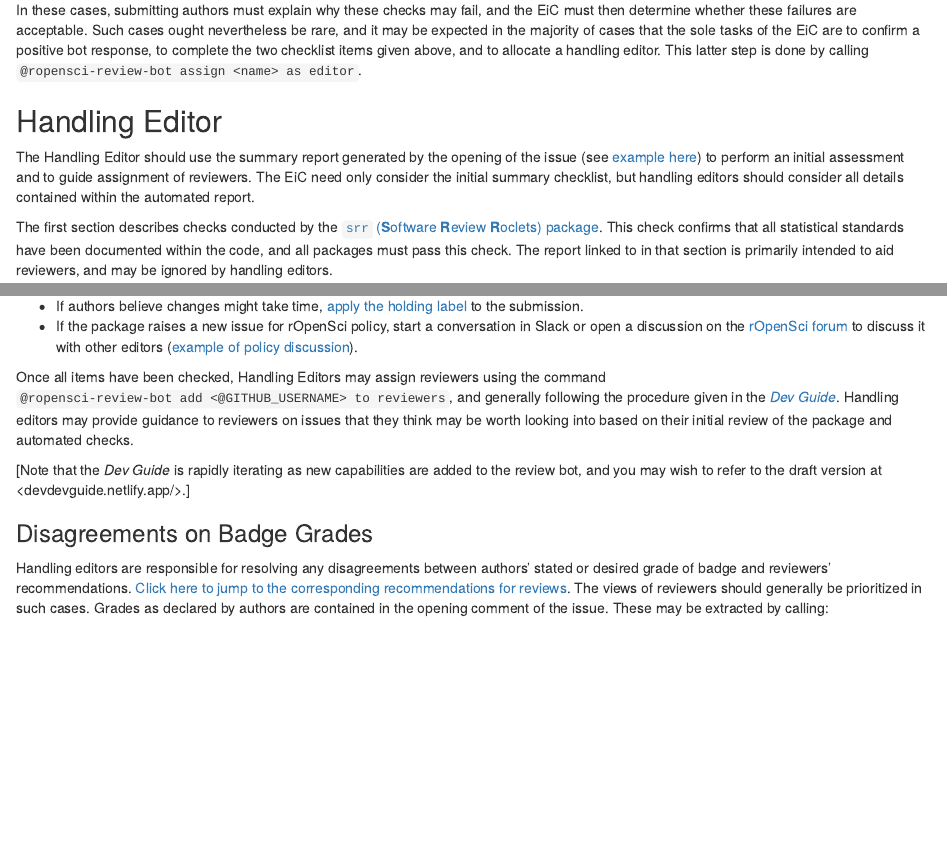
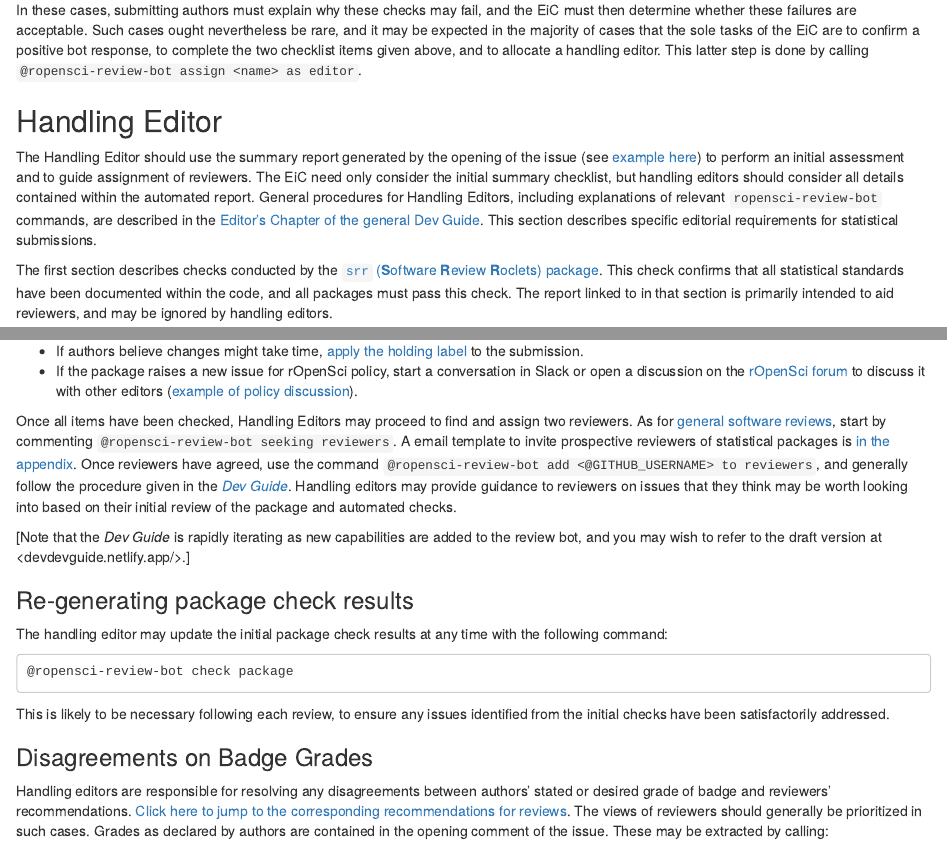
Before and after one commit to ropensci/statistical-software-review-book, an R Markdown document (pkgsubmission.Rmd): the page in a window 1100 px wide, from 880 px down, and a second part further down, joined at a grey line. Rendered offline with R 4.5, knitr and Pandoc, with nearby package versions; drawn as R Markdown's standard HTML page in place of the format the file asks for.

Commit message:
describe and link to reviewrequesttemplate

````diff
--- a/pkgsubmission.Rmd
+++ b/pkgsubmission.Rmd
@@ -93,12 +93,16 @@ as editor`.
 
 ## Handling Editor {#pkgsub-handling-editor}
 
-The Handling Editor should use the summary report generated by the opening of the
-issue (see [example
+The Handling Editor should use the summary report generated by the opening of
+the issue (see [example
 here](https://github.com/ropensci/statistical-software-review-book/blob/main/scripts/pkgcheck-ex.md))
-to perform an initial assessment and to guide assignment of reviewers. The EiC need only
-consider the initial summary checklist, but handling editors should consider all
-details contained within the automated report.
+to perform an initial assessment and to guide assignment of reviewers. The EiC
+need only consider the initial summary checklist, but handling editors should
+consider all details contained within the automated report. General procedures
+for Handling Editors, including explanations of relevant `ropensci-review-bot`
+commands, are described in the [Editor's Chapter of the general Dev
+Guide](https://devguide.ropensci.org/editorguide.html). This section describes
+specific editorial requirements for statistical submissions.
 
 The first section describes checks conducted by the [`srr` (**S**oftware
 **R**eview **R**oclets) package](https://github.com/ropensci-review-tools/srr).
@@ -196,15 +187,33 @@ require iteration with submitting authors. As stated in the
   ([example of policy
   discussion](https://discuss.ropensci.org/t/overlap-policy-for-package-onboarding/368)).
 
-Once all items have been checked, Handling Editors may assign reviewers using
-the command `@ropensci-review-bot add <@GITHUB_USERNAME> to reviewers`, and generally
-following the procedure given in the [*Dev
+Once all items have been checked, Handling Editors may proceed to find and
+assign two reviewers. As for [general software
+reviews](https://devguide.ropensci.org/editorguide.html#look-for-and-assign-two-reviewers),
+start by commenting `@ropensci-review-bot seeking reviewers`. A email template
+to invite prospective reviewers of statistical packages is [in the
+appendix](#reviewrequesttemplate). Once reviewers have agreed, use
+the command `@ropensci-review-bot add <@GITHUB_USERNAME> to reviewers`, and
+generally follow the procedure given in the [*Dev
 Guide*](https://devguide.ropensci.org/editorguide.html#look-for-and-assign-reviewers).
 Handling editors may provide guidance to reviewers on issues that they think may be worth
 looking into based on their initial review of the package and automated checks.
 
 [Note that the *Dev Guide* is rapidly iterating as new capabilities are added to the review bot,
 and you may wish to refer to the draft version at <devdevguide.netlify.app/>.]
+
+### Re-generating package check results
+
+The handling editor may update the initial package check results at any time
+with the following command:
+
+```
+@ropensci-review-bot check package
+```
+
+This is likely to be necessary following each review, to ensure any issues
+identified from the initial checks have been satisfactorily addressed.
+
 
 ### Disagreements on Badge Grades
 
````
Also changed, not shown: pkgsubmission.Rmd (13 more changed lines).
